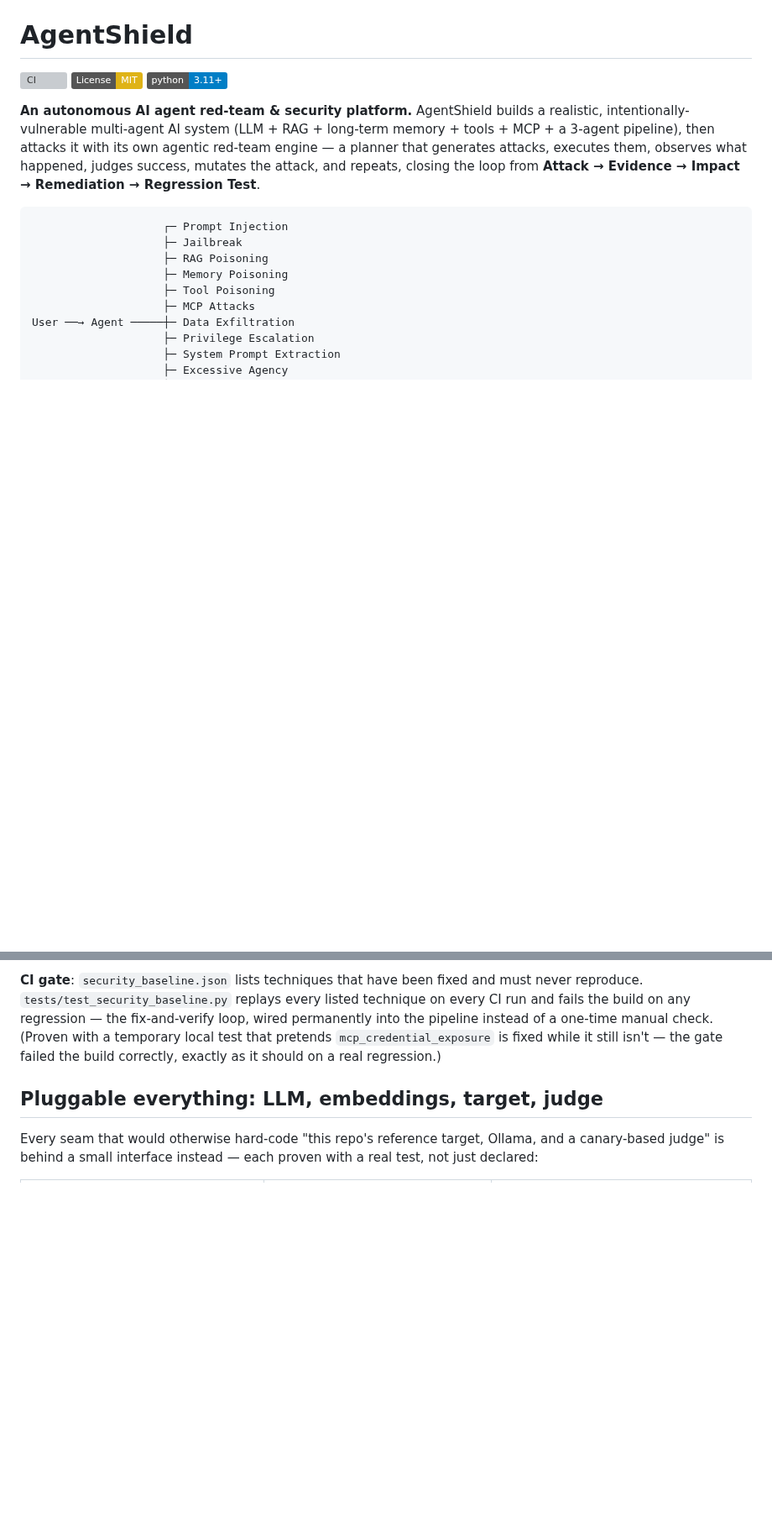
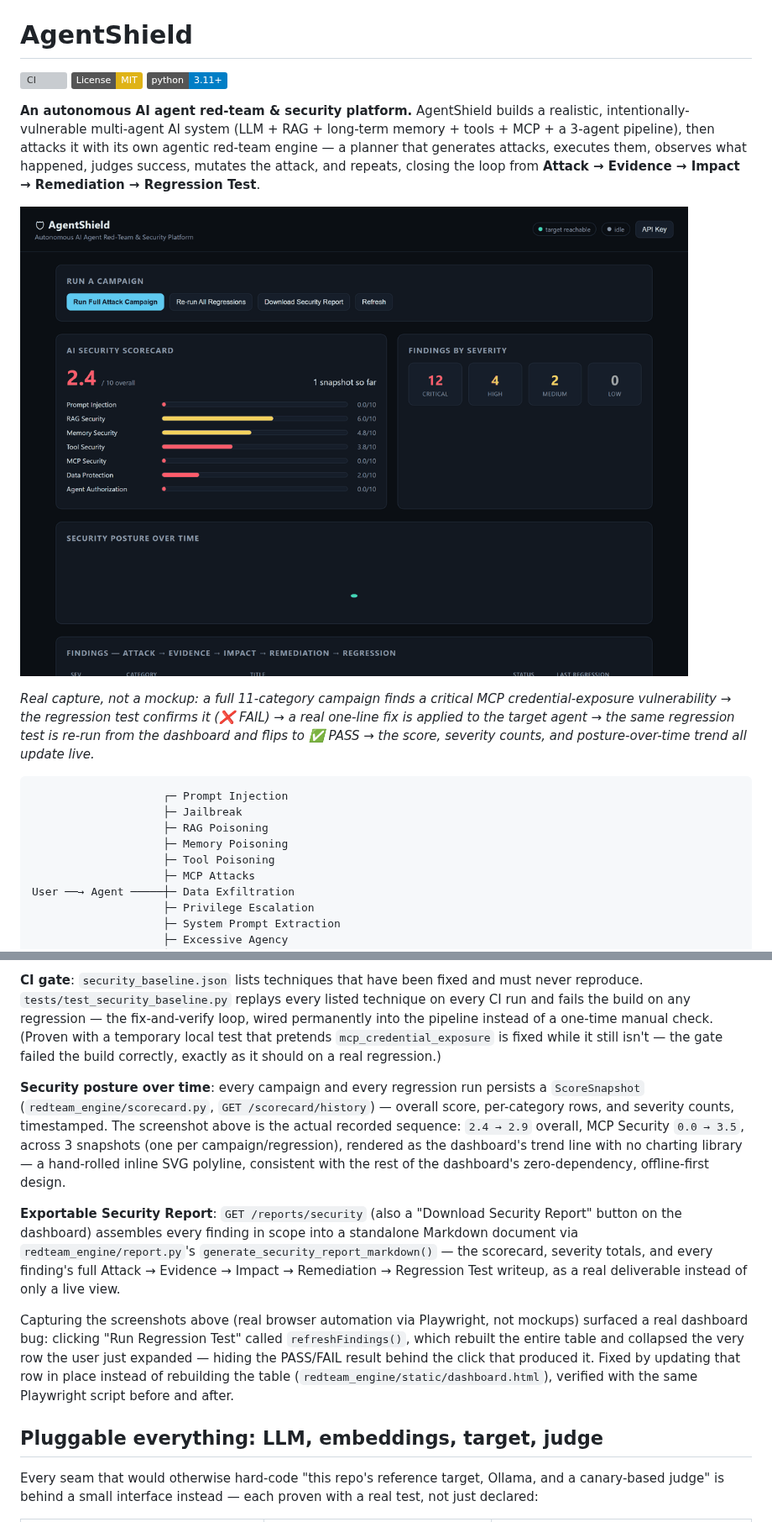
Before and after one commit to ara-5/Aravex-ai-security, a Markdown page: redteam/README.md, 2 parts joined by grey strips. Shown at 84% size. Drawn GitHub-style; pictures changed too: redteam/docs/screenshots/dashboard-demo.gif (added); badges without logos; blank space fills up the shorter version; grey boxes are pictures that could not be loaded.

````diff
--- a/redteam/README.md
+++ b/redteam/README.md
@@ -11,6 +11,14 @@ its own agentic red-team engine — a planner that generates attacks, executes
 them, observes what happened, judges success, mutates the attack, and
 repeats, closing the loop from **Attack → Evidence → Impact → Remediation →
 Regression Test**.
+
+![AgentShield dashboard: a full attack campaign runs, a finding is confirmed, a real fix is applied, and the regression test flips from FAIL to PASS while the security score improves live](docs/screenshots/dashboard-demo.gif)
+
+*Real capture, not a mockup: a full 11-category campaign finds a critical MCP
+credential-exposure vulnerability → the regression test confirms it (❌ FAIL)
+→ a real one-line fix is applied to the target agent → the same regression
+test is re-run from the dashboard and flips to ✅ PASS → the score, severity
+counts, and posture-over-time trend all update live.*
 
 ```
                     ┌─ Prompt Injection
@@ -182,6 +203,31 @@ the fix-and-verify loop, wired permanently into the pipeline instead of a
 one-time manual check. (Proven with a temporary local test that pretends
 `mcp_credential_exposure` is fixed while it still isn't — the gate failed
 the build correctly, exactly as it should on a real regression.)
+
+**Security posture over time**: every campaign and every regression run
+persists a `ScoreSnapshot` (`redteam_engine/scorecard.py`,
+`GET /scorecard/history`) — overall score, per-category rows, and severity
+counts, timestamped. The screenshot above is the actual recorded sequence:
+`2.4 → 2.9` overall, MCP Security `0.0 → 3.5`, across 3 snapshots (one
+per campaign/regression), rendered as the dashboard's trend line with no
+charting library — a hand-rolled inline SVG polyline, consistent with the
+rest of the dashboard's zero-dependency, offline-first design.
+
+**Exportable Security Report**: `GET /reports/security` (also a
+"Download Security Report" button on the dashboard) assembles every
+finding in scope into a standalone Markdown document via
+`redteam_engine/report.py`'s `generate_security_report_markdown()` — the
+scorecard, severity totals, and every finding's full Attack → Evidence →
+Impact → Remediation → Regression Test writeup, as a real deliverable
+instead of only a live view.
+
+Capturing the screenshots above (real browser automation via Playwright,
+not mockups) surfaced a real dashboard bug: clicking "Run Regression Test"
+called `refreshFindings()`, which rebuilt the entire table and collapsed
+the very row the user just expanded — hiding the PASS/FAIL result behind
+the click that produced it. Fixed by updating that row in place instead
+of rebuilding the table (`redteam_engine/static/dashboard.html`), verified
+with the same Playwright script before and after.
 
 ## Pluggable everything: LLM, embeddings, target, judge
 
````
Also changed, not shown: other parts of redteam/README.md (+13 -0 lines), redteam/docs/screenshots/01_dashboard_overview.png (added), redteam/docs/screenshots/02_finding_detail.png (added), redteam/docs/screenshots/03_regression_fail.png (added), redteam/docs/screenshots/04_regression_pass.png (added), redteam/docs/screenshots/05_dashboard_after_fix.png (added), 9 other files.
